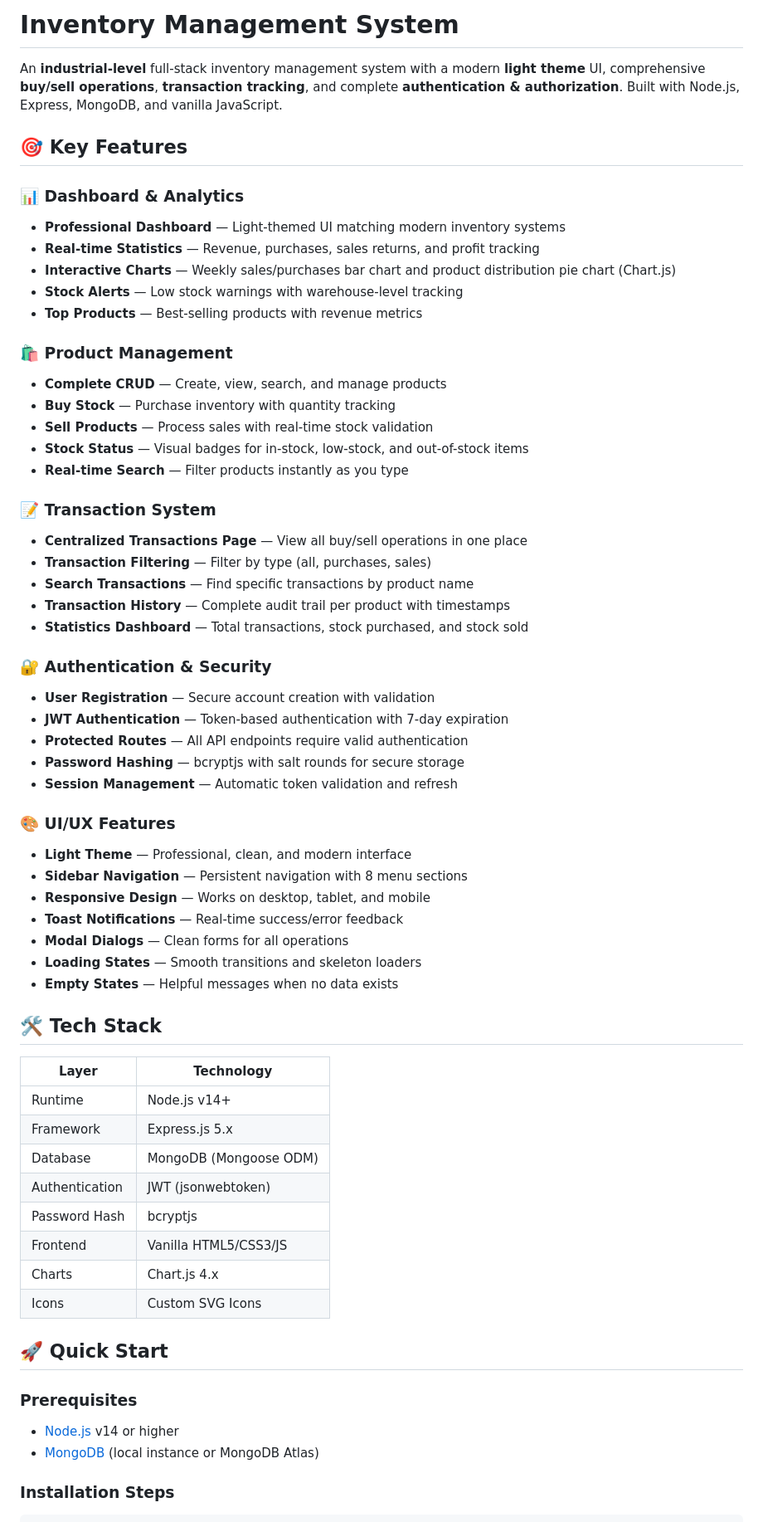
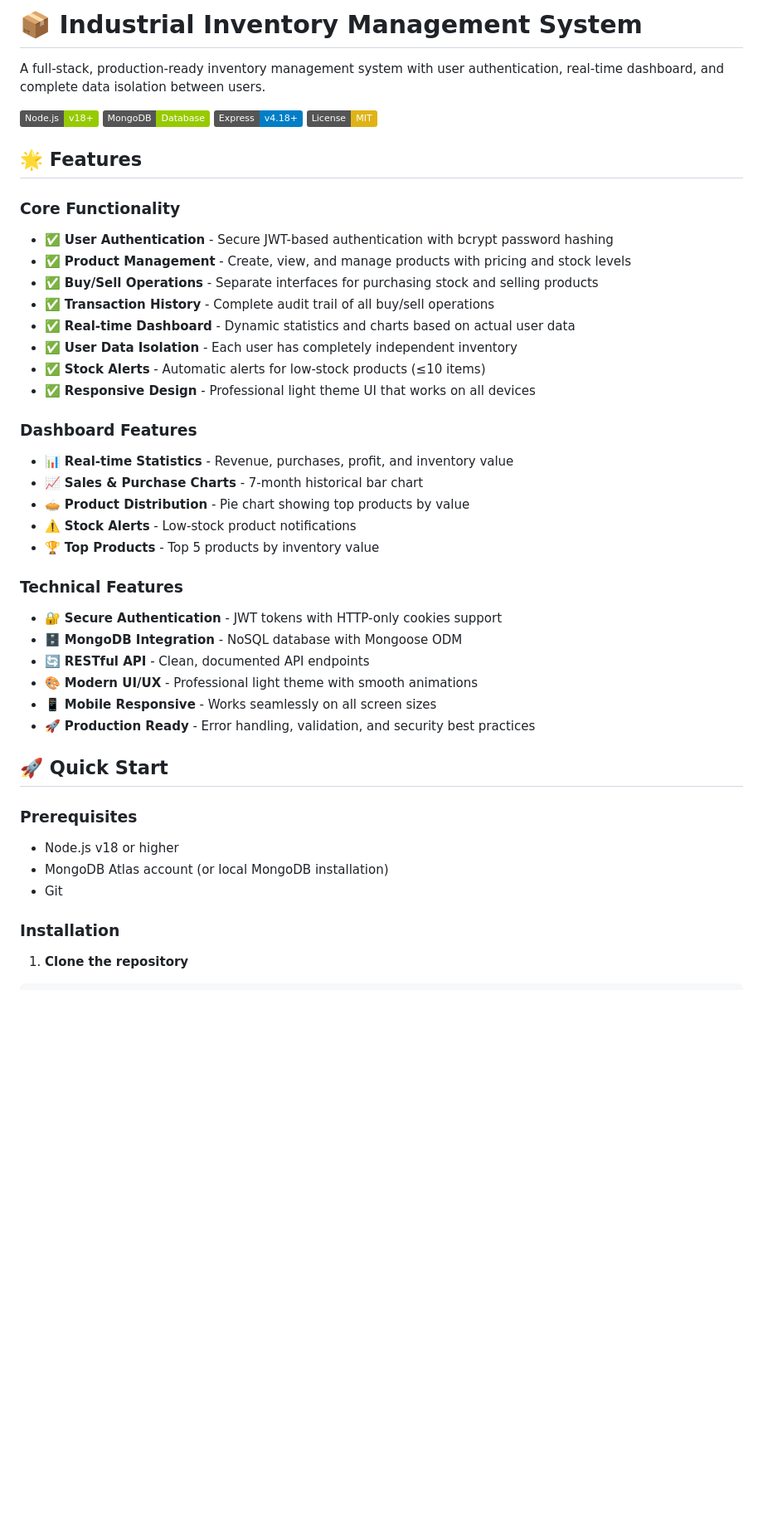
Before and after one commit to Abhijeet-Zone/Node.js-Test, a Markdown page: README.md, the part around one of its changes. Shown at 83% size. GitHub-like rendering; badges without logos; blank space fills up the shorter version.

Commit message:
Add comprehensive README with project documentation

````diff
--- a/README.md
+++ b/README.md
@@ -1,66 +1,47 @@
-# Inventory Management System
+# 📦 Industrial Inventory Management System
 
-An **industrial-level** full-stack inventory management system with a modern **light theme** UI, comprehensive **buy/sell operations**, **transaction tracking**, and complete **authentication & authorization**. Built with Node.js, Express, MongoDB, and vanilla JavaScript.
+A full-stack, production-ready inventory management system with user authentication, real-time dashboard, and complete data isolation between users.
 
-## 🎯 Key Features
+![Node.js](https://img.shields.io/badge/Node.js-v18+-green)
+![MongoDB](https://img.shields.io/badge/MongoDB-Database-green)
+![Express](https://img.shields.io/badge/Express-v4.18+-blue)
+![License](https://img.shields.io/badge/License-MIT-yellow)
 
-### 📊 Dashboard & Analytics
-- **Professional Dashboard** — Light-themed UI matching modern inventory systems
-- **Real-time Statistics** — Revenue, purchases, sales returns, and profit tracking
-- **Interactive Charts** — Weekly sales/purchases bar chart and product distribution pie chart (Chart.js)
-- **Stock Alerts** — Low stock warnings with warehouse-level tracking
-- **Top Products** — Best-selling products with revenue metrics
+## 🌟 Features
 
-### 🛍️ Product Management
-- **Complete CRUD** — Create, view, search, and manage products
-- **Buy Stock** — Purchase inventory with quantity tracking
-- **Sell Products** — Process sales with real-time stock validation
-- **Stock Status** — Visual badges for in-stock, low-stock, and out-of-stock items
-- **Real-time Search** — Filter products instantly as you type
+### Core Functionality
+- ✅ **User Authentication** - Secure JWT-based authentication with bcrypt password hashing
+- ✅ **Product Management** - Create, view, and manage products with pricing and stock levels
+- ✅ **Buy/Sell Operations** - Separate interfaces for purchasing stock and selling products
+- ✅ **Transaction History** - Complete audit trail of all buy/sell operations
+- ✅ **Real-time Dashboard** - Dynamic statistics and charts based on actual user data
+- ✅ **User Data Isolation** - Each user has completely independent inventory
+- ✅ **Stock Alerts** - Automatic alerts for low-stock products (≤10 items)
+- ✅ **Responsive Design** - Professional light theme UI that works on all devices
 
-### 📝 Transaction System
-- **Centralized Transactions Page** — View all buy/sell operations in one place
-- **Transaction Filtering** — Filter by type (all, purchases, sales)
-- **Search Transactions** — Find specific transactions by product name
-- **Transaction History** — Complete audit trail per product with timestamps
-- **Statistics Dashboard** — Total transactions, stock purchased, and stock sold
+### Dashboard Features
+- 📊 **Real-time Statistics** - Revenue, purchases, profit, and inventory value
+- 📈 **Sales & Purchase Charts** - 7-month historical bar chart
+- 🥧 **Product Distribution** - Pie chart showing top products by value
+- ⚠️ **Stock Alerts** - Low-stock product notifications
+- 🏆 **Top Products** - Top 5 products by inventory value
 
-### 🔐 Authentication & Security
-- **User Registration** — Secure account creation with validation
-- **JWT Authentication** — Token-based authentication with 7-day expiration
-- **Protected Routes** — All API endpoints require valid authentication
-- **Password Hashing** — bcryptjs with salt rounds for secure storage
-- **Session Management** — Automatic token validation and refresh
-
-### 🎨 UI/UX Features
-- **Light Theme** — Professional, clean, and modern interface
-- **Sidebar Navigation** — Persistent navigation with 8 menu sections
-- **Responsive Design** — Works on desktop, tablet, and mobile
-- **Toast Notifications** — Real-time success/error feedback
-- **Modal Dialogs** — Clean forms for all operations
-- **Loading States** — Smooth transitions and skeleton loaders
-- **Empty States** — Helpful messages when no data exists
-
-## 🛠️ Tech Stack
-
-| Layer          | Technology                |
-|----------------|---------------------------|
-| Runtime        | Node.js v14+              |
-| Framework      | Express.js 5.x            |
-| Database       | MongoDB (Mongoose ODM)    |
-| Authentication | JWT (jsonwebtoken)        |
-| Password Hash  | bcryptjs                  |
-| Frontend       | Vanilla HTML5/CSS3/JS     |
-| Charts         | Chart.js 4.x              |
-| Icons          | Custom SVG Icons          |
+### Technical Features
+- 🔐 **Secure Authentication** - JWT tokens with HTTP-only cookies support
+- 🗄️ **MongoDB Integration** - NoSQL database with Mongoose ODM
+- 🔄 **RESTful API** - Clean, documented API endpoints
+- 🎨 **Modern UI/UX** - Professional light theme with smooth animations
+- 📱 **Mobile Responsive** - Works seamlessly on all screen sizes
+- 🚀 **Production Ready** - Error handling, validation, and security best practices
 
 ## 🚀 Quick Start
 
 ### Prerequisites
+- Node.js v18 or higher
+- MongoDB Atlas account (or local MongoDB installation)
+- Git
 
-- [Node.js](https://nodejs.org/) v14 or higher
-- [MongoDB](https://www.mongodb.com/) (local instance or MongoDB Atlas)
+### Installation
 
-### Installation Steps
-
+1. **Clone the repository**
 ```bash
````
Also changed, not shown: other parts of README.md (+192 -155 lines).
